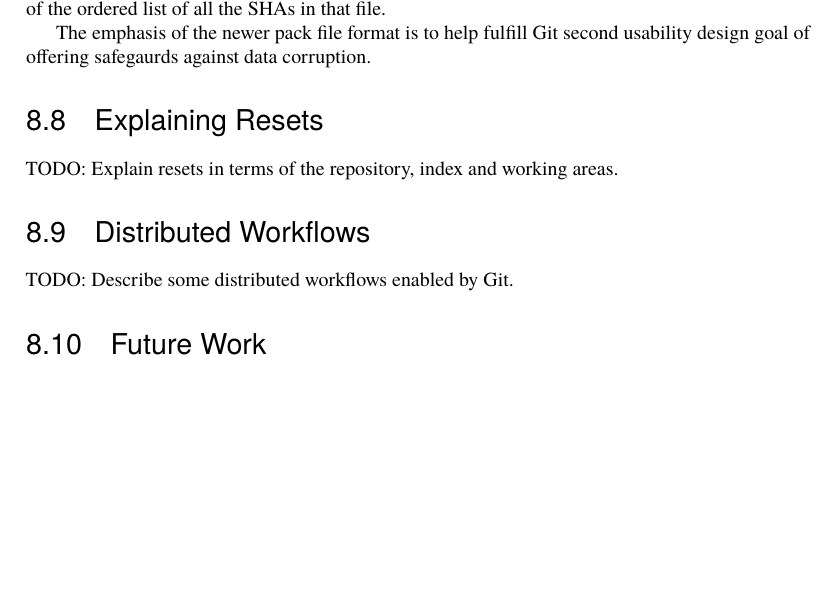
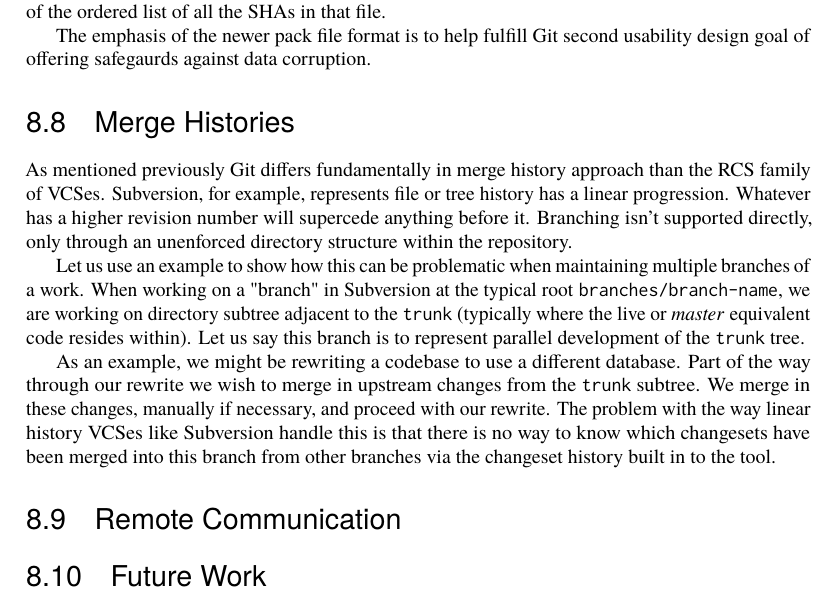
Before and after one commit to catlee/aosa-volume2, a LaTeX thesis (tex/en/aosa2.tex, which reads tex/en/git.tex): part of page 45 of 162, cut so that both start at the same text, the shorter picture padded with empty space. Compiled offline with pdfLaTeX.

Commit message:
Git: Start to flesh out 'Merge Histories' seciton
git-svn-id: http://www.aosabook.org/svn/volume2@662 dd5aa6cc-de63-413d-92ad-03a14aac4e6a

```diff
--- a/tex/en/git.tex
+++ b/tex/en/git.tex
@@ -500,15 +500,34 @@ usability design goal of offering safegaurds against data corruption.
 
 \end{aosasect1}
 
-\begin{aosasect1}{Explaining Resets}
+\begin{aosasect1}{Merge Histories}
 
-TODO: Explain resets in terms of the repository, index and working areas.
+As mentioned previously Git differs fundamentally in merge history approach
+than the RCS family of VCSes. Subversion, for example, represents
+file or tree history has a linear progression. Whatever has a higher revision
+number will supercede anything before it. Branching isn't supported directly,
+only through an unenforced directory structure within the repository.
+
+Let us use an example to show how this can be problematic when maintaining
+multiple branches of a work. When working on a "branch" in Subversion at the
+typical root \code{branches/branch-name}, we are working on directory
+subtree adjacent to the \code{trunk} (typically where the live or
+\emph{master} equivalent code resides within). Let us say this branch is
+to represent parallel development of the \code{trunk} tree.
+
+As an example,
+we might be rewriting a codebase to use a different database. Part of the
+way through our rewrite we wish to merge in upstream changes from the
+\code{trunk} subtree. We merge in these changes, manually if necessary, and
+proceed with our rewrite. The problem with the way linear history VCSes like
+Subversion handle this is that there is no way to know which changesets have
+been merged into this branch from other branches via the changeset history
+built in to the tool.
 
 \end{aosasect1}
 
-\begin{aosasect1}{Distributed Workflows}
+\begin{aosasect1}{Remote Communication}
 
-TODO: Describe some distributed workflows enabled by Git.
 
 \end{aosasect1}
 
```
